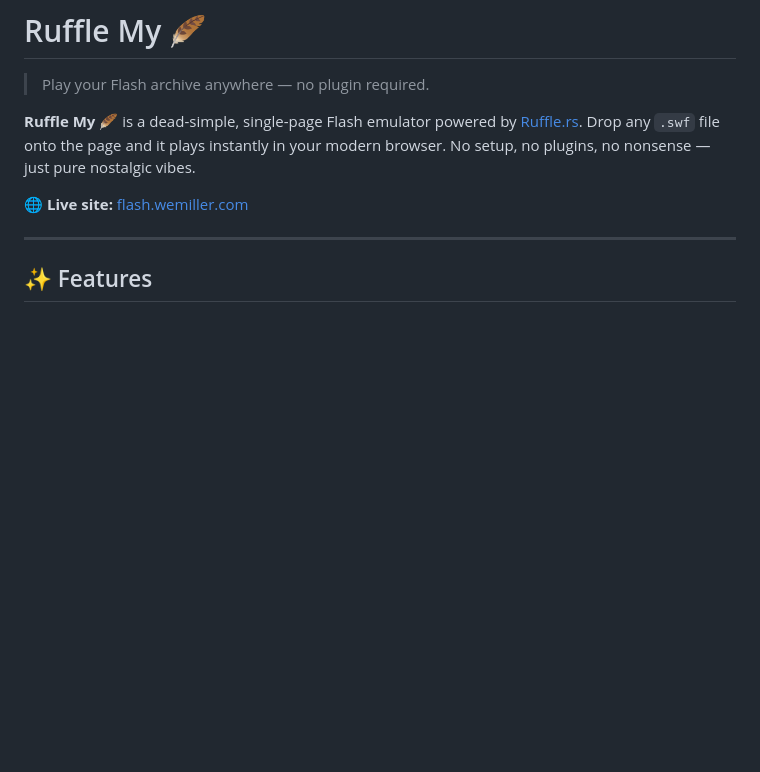
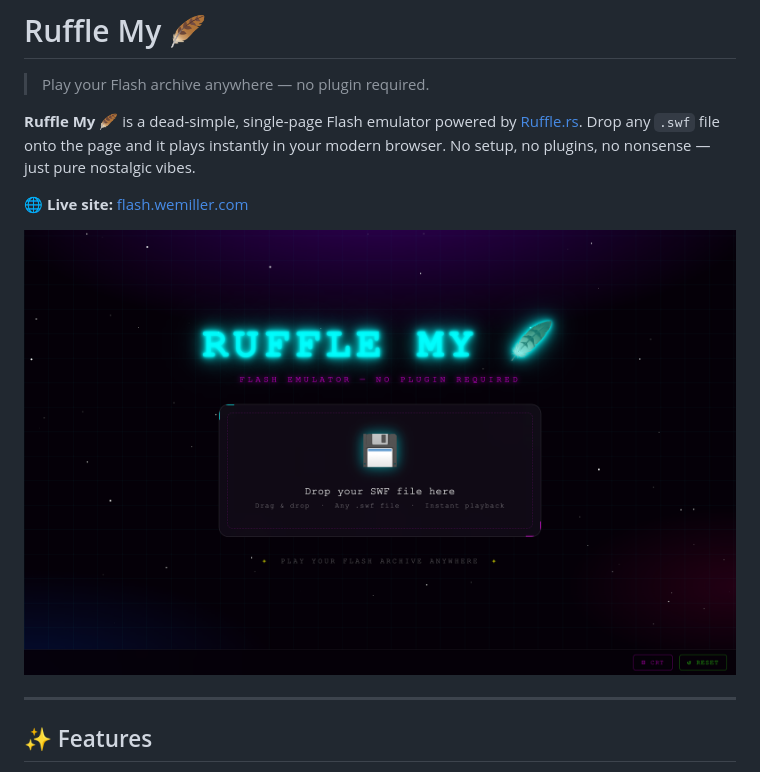
Before and after one commit to blaineam/ruffle-me, a Markdown page: README.md, the part around the change. GitHub-like rendering; pictures changed too: screenshots/landing.png (added); blank space fills up the shorter version.

Commit message:
docs: add landing page screenshot to README
Co-Authored-By: Claude Sonnet 4.6 <noreply@anthropic.com>

```diff
--- a/README.md
+++ b/README.md
@@ -5,6 +5,8 @@
 **Ruffle My 🪶** is a dead-simple, single-page Flash emulator powered by [Ruffle.rs](https://ruffle.rs). Drop any `.swf` file onto the page and it plays instantly in your modern browser. No setup, no plugins, no nonsense — just pure nostalgic vibes.
 
 🌐 **Live site:** [flash.wemiller.com](https://flash.wemiller.com)
+
+![Ruffle My landing screen](screenshots/landing.png)
 
 ---
 
```
Also changed, not shown: 1 other file.
